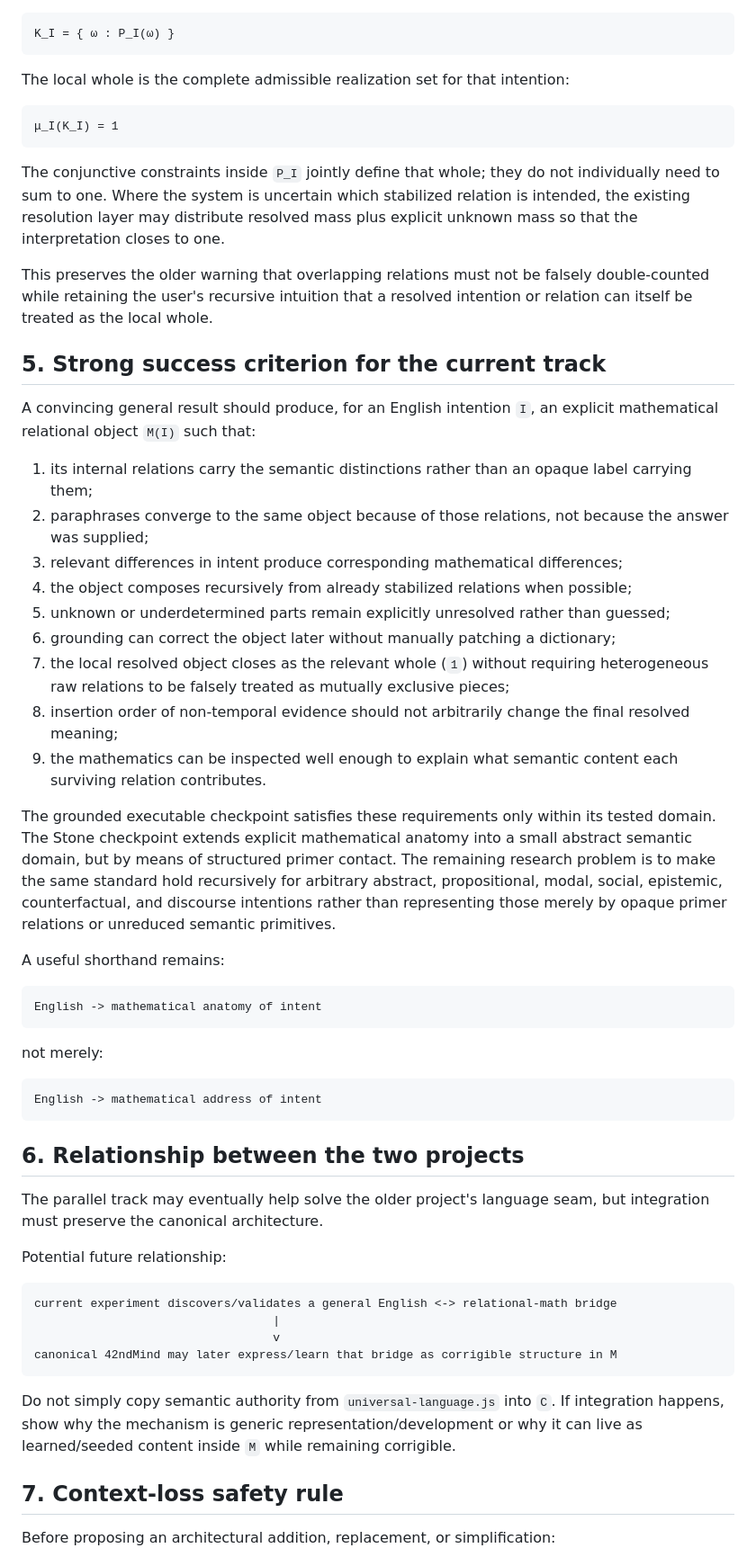
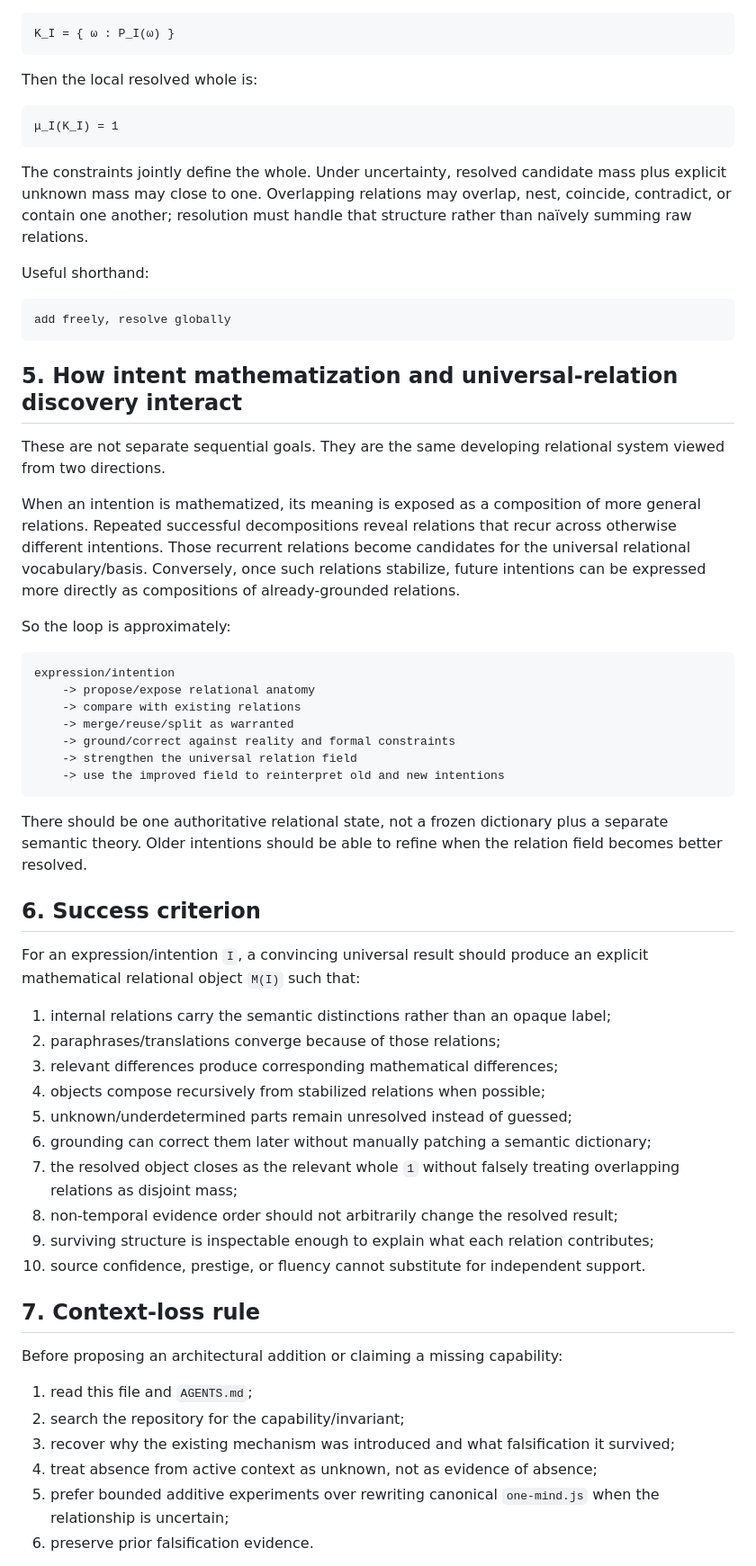
Before and after one commit to raulmiguelparasiii/42ndMind, a Markdown page: UNIVERSAL_LANGUAGE_TRACK.md, the part around one of its changes. Shown at 90% size. Rendered like a GitHub page.

Commit message:
Consolidate Universal Language Track living memory

````diff
--- a/UNIVERSAL_LANGUAGE_TRACK.md
+++ b/UNIVERSAL_LANGUAGE_TRACK.md
@@ -109,60 +181,63 @@ For a grounded mathematical intention predicate `P_I`, define its admissible rea
 K_I = { ω : P_I(ω) }
 ```
 
-The local whole is the complete admissible realization set for that intention:
+Then the local resolved whole is:
 
 ```text
 μ_I(K_I) = 1
 ```
 
-The conjunctive constraints inside `P_I` jointly define that whole; they do not individually need to sum to one. Where the system is uncertain which stabilized relation is intended, the existing resolution layer may distribute resolved mass plus explicit unknown mass so that the interpretation closes to one.
+The constraints jointly define the whole. Under uncertainty, resolved candidate mass plus explicit unknown mass may close to one. Overlapping relations may overlap, nest, coincide, contradict, or contain one another; resolution must handle that structure rather than naïvely summing raw relations.
 
-This preserves the older warning that overlapping relations must not be falsely double-counted while retaining the user's recursive intuition that a resolved intention or relation can itself be treated as the local whole.
-
-## 5. Strong success criterion for the current track
-
-A convincing general result should produce, for an English intention `I`, an explicit mathematical relational object `M(I)` such that:
-
-1. its internal relations carry the semantic distinctions rather than an opaque label carrying them;
-2. paraphrases converge to the same object because of those relations, not because the answer was supplied;
-3. relevant differences in intent produce corresponding mathematical differences;
-4. the object composes recursively from already stabilized relations when possible;
-5. unknown or underdetermined parts remain explicitly unresolved rather than guessed;
-6. grounding can correct the object later without manually patching a dictionary;
-7. the local resolved object closes as the relevant whole (`1`) without requiring heterogeneous raw relations to be falsely treated as mutually exclusive pieces;
-8. insertion order of non-temporal evidence should not arbitrarily change the final resolved meaning;
-9. the mathematics can be inspected well enough to explain what semantic content each surviving relation contributes.
-
-The grounded executable checkpoint satisfies these requirements only within its tested domain. The Stone checkpoint extends explicit mathematical anatomy into a small abstract semantic domain, but by means of structured primer contact. The remaining research problem is to make the same standard hold recursively for arbitrary abstract, propositional, modal, social, epistemic, counterfactual, and discourse intentions rather than representing those merely by opaque primer relations or unreduced semantic primitives.
-
-A useful shorthand remains:
+Useful shorthand:
 
 ```text
-English -> mathematical anatomy of intent
+add freely, resolve globally
 ```
 
-not merely:
+## 5. How intent mathematization and universal-relation discovery interact
+
+These are not separate sequential goals. They are the same developing relational system viewed from two directions.
+
+When an intention is mathematized, its meaning is exposed as a composition of more general relations. Repeated successful decompositions reveal relations that recur across otherwise different intentions. Those recurrent relations become candidates for the universal relational vocabulary/basis. Conversely, once such relations stabilize, future intentions can be expressed more directly as compositions of already-grounded relations.
+
+So the loop is approximately:
 
 ```text
-English -> mathematical address of intent
+expression/intention
+    -> propose/expose relational anatomy
+    -> compare with existing relations
+    -> merge/reuse/split as warranted
+    -> ground/correct against reality and formal constraints
+    -> strengthen the universal relation field
+    -> use the improved field to reinterpret old and new intentions
 ```
 
-## 6. Relationship between the two projects
+There should be one authoritative relational state, not a frozen dictionary plus a separate semantic theory. Older intentions should be able to refine when the relation field becomes better resolved.
 
-The parallel track may eventually help solve the older project's language seam, but integration must preserve the canonical architecture.
+## 6. Success criterion
 
-Potential future relationship:
+For an expression/intention `I`, a convincing universal result should produce an explicit mathematical relational object `M(I)` such that:
 
-```text
-current experiment discovers/validates a general English <-> relational-math bridge
-                                  |
-                                  v
-canonical 42ndMind may later express/learn that bridge as corrigible structure in M
-```
+1. internal relations carry the semantic distinctions rather than an opaque label;
+2. paraphrases/translations converge because of those relations;
+3. relevant differences produce corresponding mathematical differences;
+4. objects compose recursively from stabilized relations when possible;
+5. unknown/underdetermined parts remain unresolved instead of guessed;
+6. grounding can correct them later without manually patching a semantic dictionary;
+7. the resolved object closes as the relevant whole `1` without falsely treating overlapping relations as disjoint mass;
+8. non-temporal evidence order should not arbitrarily change the resolved result;
+9. surviving structure is inspectable enough to explain what each relation contributes;
+10. source confidence, prestige, or fluency cannot substitute for independent support.
 
-Do not simply copy semantic authority from `universal-language.js` into `C`. If integration happens, show why the mechanism is generic representation/development or why it can live as learned/seeded content inside `M` while remaining corrigible.
+## 7. Context-loss rule
 
-## 7. Context-loss safety rule
+Before proposing an architectural addition or claiming a missing capability:
 
-Before proposing an architectural addition, replacement, or simplification:
+1. read this file and `AGENTS.md`;
+2. search the repository for the capability/invariant;
+3. recover why the existing mechanism was introduced and what falsification it survived;
+4. treat absence from active context as unknown, not as evidence of absence;
+5. prefer bounded additive experiments over rewriting canonical `one-mind.js` when the relationship is uncertain;
+6. preserve prior falsification evidence.
 
````
Also changed, not shown: other parts of UNIVERSAL_LANGUAGE_TRACK.md (+140 -77 lines).
